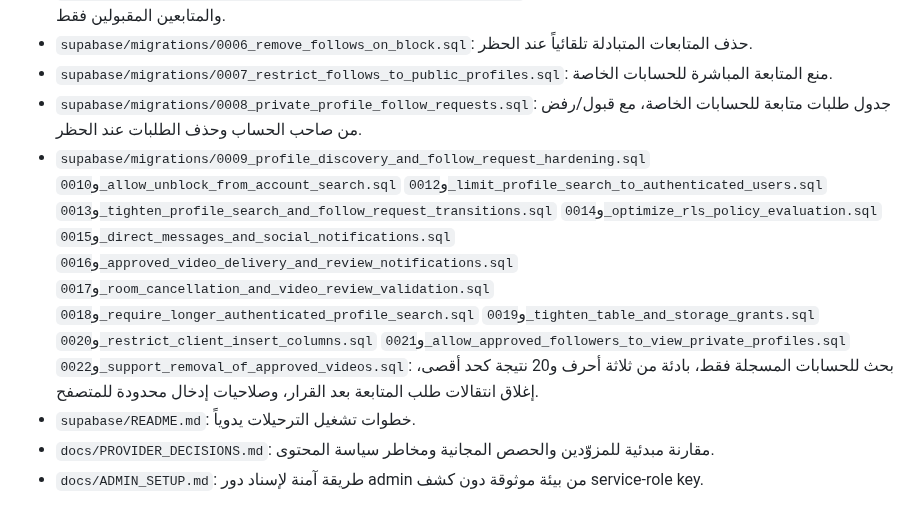
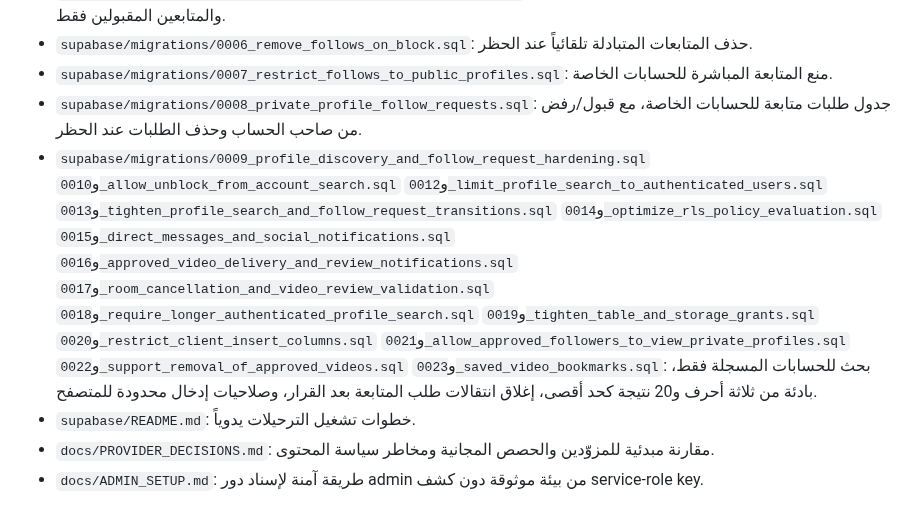
Before and after one commit to xlive18official/xlive18, a Markdown page: docs/ROADMAP.md, the part around the change. Rendered like a GitHub page.

Commit message:
Document saved videos feature

```diff
--- a/docs/ROADMAP.md
+++ b/docs/ROADMAP.md
@@ -23,7 +23,7 @@
 - `supabase/migrations/0006_remove_follows_on_block.sql`: حذف المتابعات المتبادلة تلقائياً عند الحظر.
 - `supabase/migrations/0007_restrict_follows_to_public_profiles.sql`: منع المتابعة المباشرة للحسابات الخاصة.
 - `supabase/migrations/0008_private_profile_follow_requests.sql`: جدول طلبات متابعة للحسابات الخاصة، مع قبول/رفض من صاحب الحساب وحذف الطلبات عند الحظر.
-- `supabase/migrations/0009_profile_discovery_and_follow_request_hardening.sql` و`0010_allow_unblock_from_account_search.sql` و`0012_limit_profile_search_to_authenticated_users.sql` و`0013_tighten_profile_search_and_follow_request_transitions.sql` و`0014_optimize_rls_policy_evaluation.sql` و`0015_direct_messages_and_social_notifications.sql` و`0016_approved_video_delivery_and_review_notifications.sql` و`0017_room_cancellation_and_video_review_validation.sql` و`0018_require_longer_authenticated_profile_search.sql` و`0019_tighten_table_and_storage_grants.sql` و`0020_restrict_client_insert_columns.sql` و`0021_allow_approved_followers_to_view_private_profiles.sql` و`0022_support_removal_of_approved_videos.sql`: بحث للحسابات المسجلة فقط، بادئة من ثلاثة أحرف و20 نتيجة كحد أقصى، إغلاق انتقالات طلب المتابعة بعد القرار، وصلاحيات إدخال محدودة للمتصفح.
+- `supabase/migrations/0009_profile_discovery_and_follow_request_hardening.sql` و`0010_allow_unblock_from_account_search.sql` و`0012_limit_profile_search_to_authenticated_users.sql` و`0013_tighten_profile_search_and_follow_request_transitions.sql` و`0014_optimize_rls_policy_evaluation.sql` و`0015_direct_messages_and_social_notifications.sql` و`0016_approved_video_delivery_and_review_notifications.sql` و`0017_room_cancellation_and_video_review_validation.sql` و`0018_require_longer_authenticated_profile_search.sql` و`0019_tighten_table_and_storage_grants.sql` و`0020_restrict_client_insert_columns.sql` و`0021_allow_approved_followers_to_view_private_profiles.sql` و`0022_support_removal_of_approved_videos.sql` و`0023_saved_video_bookmarks.sql`: بحث للحسابات المسجلة فقط، بادئة من ثلاثة أحرف و20 نتيجة كحد أقصى، إغلاق انتقالات طلب المتابعة بعد القرار، وصلاحيات إدخال محدودة للمتصفح.
 - `supabase/README.md`: خطوات تشغيل الترحيلات يدوياً.
 - `docs/PROVIDER_DECISIONS.md`: مقارنة مبدئية للمزوّدين والحصص المجانية ومخاطر سياسة المحتوى.
 - `docs/ADMIN_SETUP.md`: طريقة آمنة لإسناد دور admin من بيئة موثوقة دون كشف service-role key.
```
